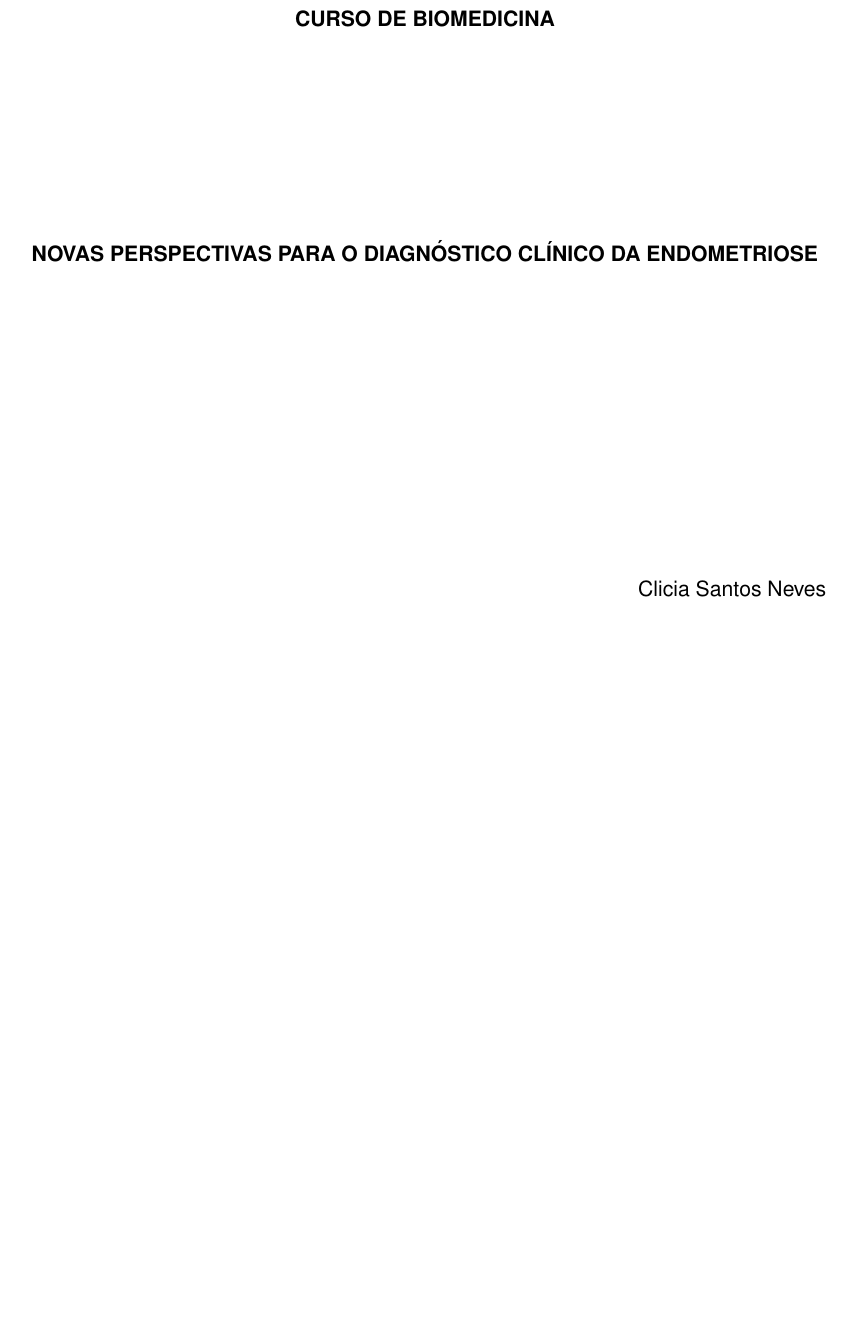
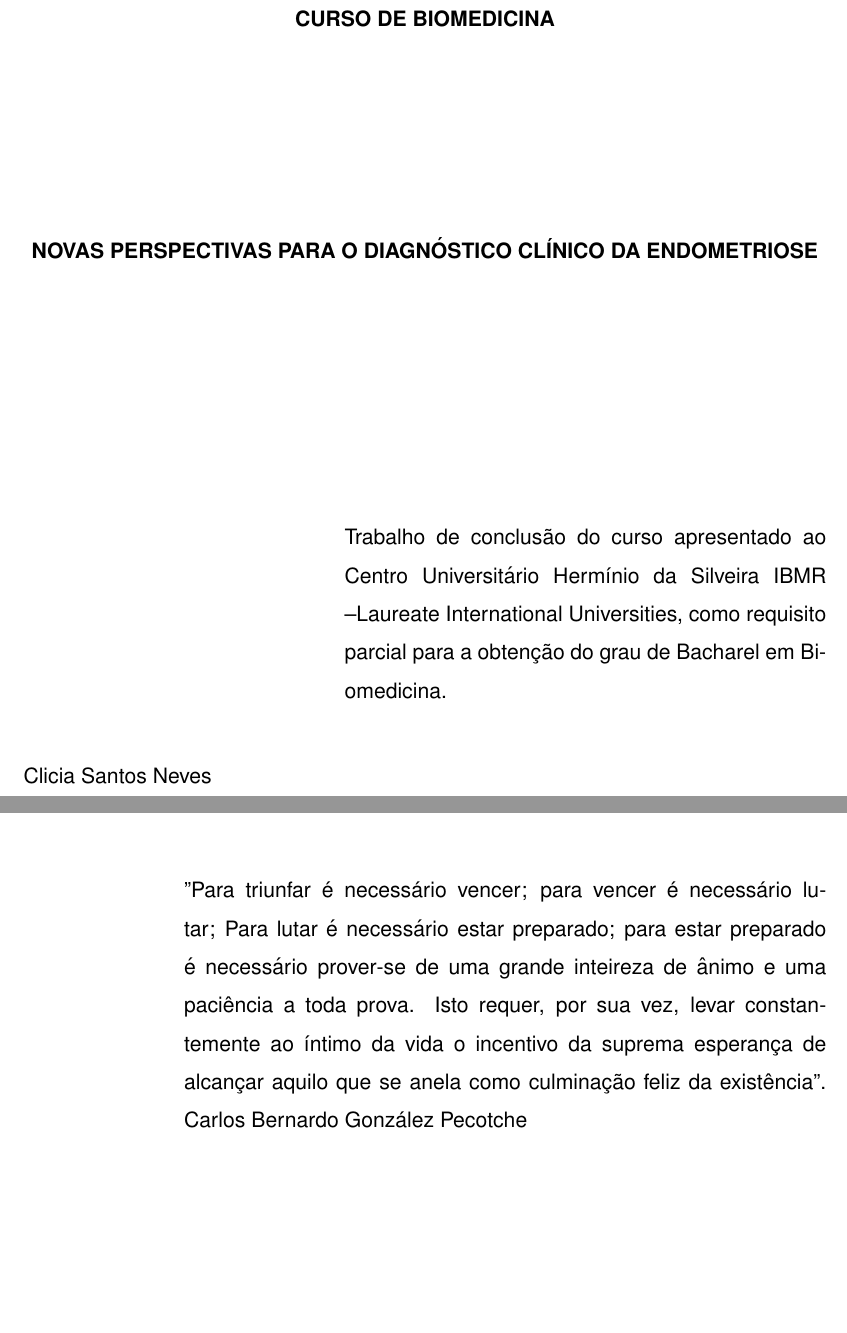
Before and after one commit to cliciasneves/TCC---Novas-perspectivas-para-o-tratamento-de-endometriose, a LaTeX document (main.tex): part of page 2 of 58 before the commit and two parts of pages 2 and 6 of 57 after it, the two joined at a grey line, cut so that both start at the same text, the shorter picture padded with empty space. Compiled offline with pdfLaTeX; a missing font is replaced by an installed copy or a similar font.

Commit message:
Updates from ShareLaTeX

```diff
--- a/main.tex
+++ b/main.tex
@@ -192,15 +192,15 @@ CURSO DE BIOMEDICINA}
 \end{center}
 
 \vspace{4.5cm}
-%\begin{flushright}
-%\begin{minipage}[c]{0.6\textwidth}
-%Trabalho de conclusão do curso apresentado ao Centro Universitário Hermínio da Silveira IBMR  –Laureate International Universities, como requisito parcial para a obtenção do grau de Bacharel em Biomedicina.
-%\end{minipage}
-%\end{flushright}
+\begin{flushright}
+\begin{minipage}[c]{0.6\textwidth}
+Trabalho de conclusão do curso apresentado ao Centro Universitário Hermínio da Silveira IBMR  –Laureate International Universities, como requisito parcial para a obtenção do grau de Bacharel em Biomedicina.
+\end{minipage}
+\end{flushright}
 
 \vspace{0.5cm}
 
-\flushright\theauthor
+{\flushright\theauthor}
 
 \vspace{2.5cm}
 
@@ -264,13 +265,13 @@ CURSO DE BIOMEDICINA}
 \end{center}
 
 \vspace{13.5cm}
-%\begin{flushright}
-%\begin{minipage}[c]{0.8\textwidth}
-%"Para triunfar é necessário vencer; para vencer é necessário lutar;
-%Para lutar é necessário estar preparado; para estar preparado é necessário prover-se de uma grande inteireza de ânimo e uma paciência a toda prova. Isto requer, por sua vez, levar constantemente ao íntimo da vida o incentivo da suprema esperança de alcançar aquilo que se anela como culminação feliz da existência".
-%Carlos Bernardo González Pecotche
-%\end{minipage}
-%\end{flushright}
+\begin{flushright}
+\begin{minipage}[c]{0.8\textwidth}
+"Para triunfar é necessário vencer; para vencer é necessário lutar;
+Para lutar é necessário estar preparado; para estar preparado é necessário prover-se de uma grande inteireza de ânimo e uma paciência a toda prova. Isto requer, por sua vez, levar constantemente ao íntimo da vida o incentivo da suprema esperança de alcançar aquilo que se anela como culminação feliz da existência".
+Carlos Bernardo González Pecotche
+\end{minipage}
+\end{flushright}
 
 
 
```
Also changed, not shown: main.tex (9 more changed lines).
